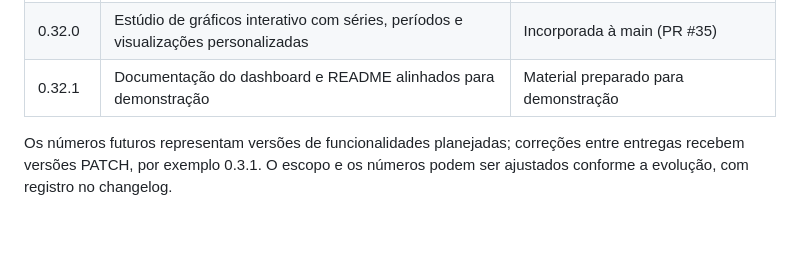
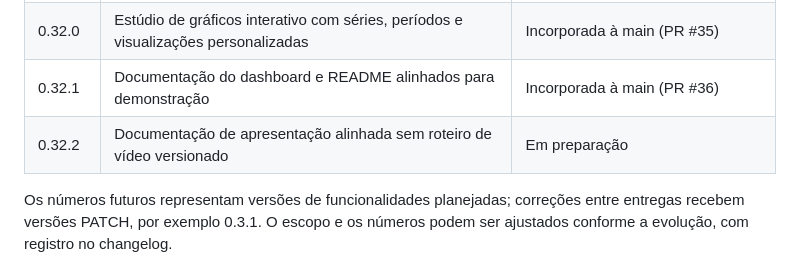
Before and after one commit to FrancaCODEX/fintry-finance, a Markdown page: docs/01-product/roadmap.md, the part around the change. Rendered like a GitHub page; blank space fills up the shorter version.

Commit message:
docs: update roadmap for v0.32.2 presentation cleanup

```diff
--- a/docs/01-product/roadmap.md
+++ b/docs/01-product/roadmap.md
@@ -38,7 +38,8 @@ Ordem de evolução acordada em 19/10/2026. Cada entrega atualiza a versão Mave
 | 0.30.0 | Refinamento visual amplo do front-end: superfícies, hierarquia, navegação, componentes e telas móveis | Incorporada à main (PR #33) |
 | 0.31.0 | Indicadores analíticos com minigráficos acessíveis no dashboard | Incorporada à main (PR #34) |
 | 0.32.0 | Estúdio de gráficos interativo com séries, períodos e visualizações personalizadas | Incorporada à main (PR #35) |
-| 0.32.1 | Documentação do dashboard e README alinhados para demonstração | Material preparado para demonstração |
+| 0.32.1 | Documentação do dashboard e README alinhados para demonstração | Incorporada à main (PR #36) |
+| 0.32.2 | Documentação de apresentação alinhada sem roteiro de vídeo versionado | Em preparação |
 
 Os números futuros representam versões de funcionalidades planejadas; correções entre entregas recebem versões PATCH, por exemplo 0.3.1. O escopo e os números podem ser ajustados conforme a evolução, com registro no changelog.
 
```
